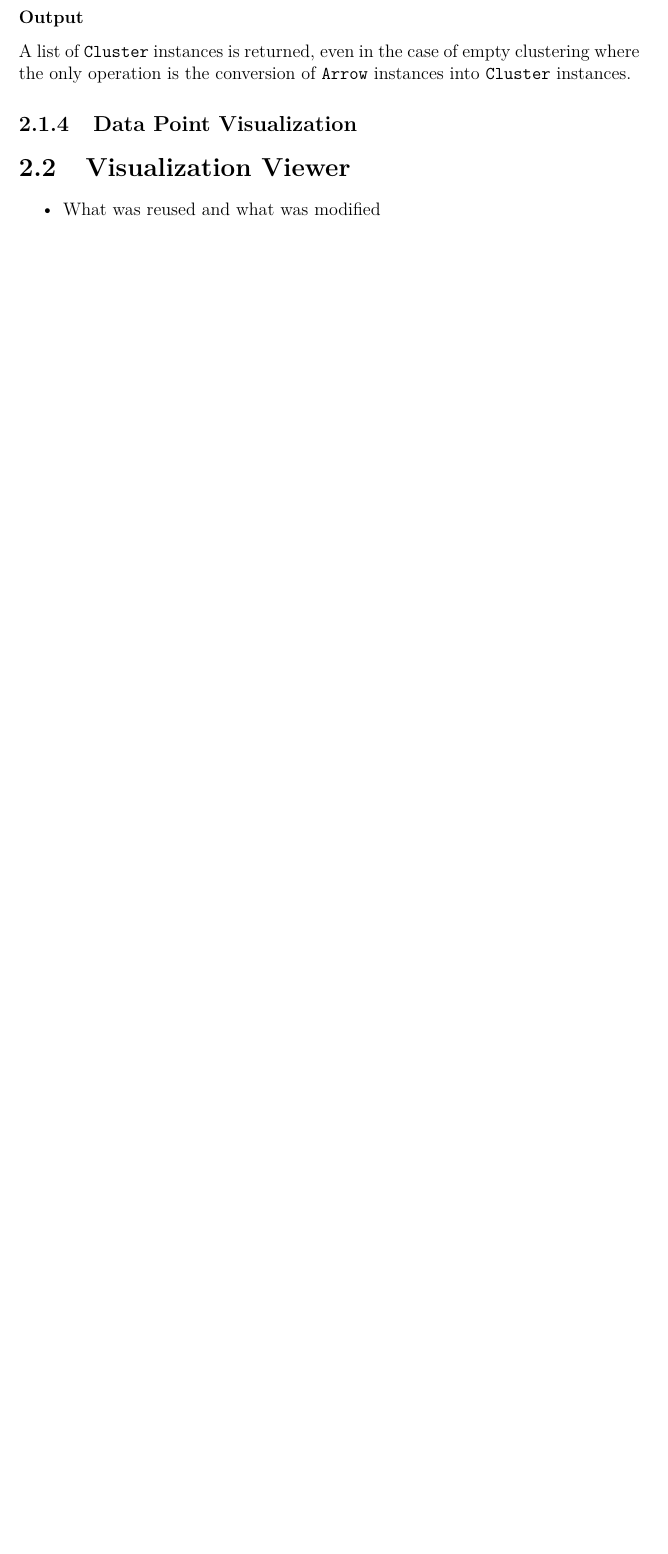
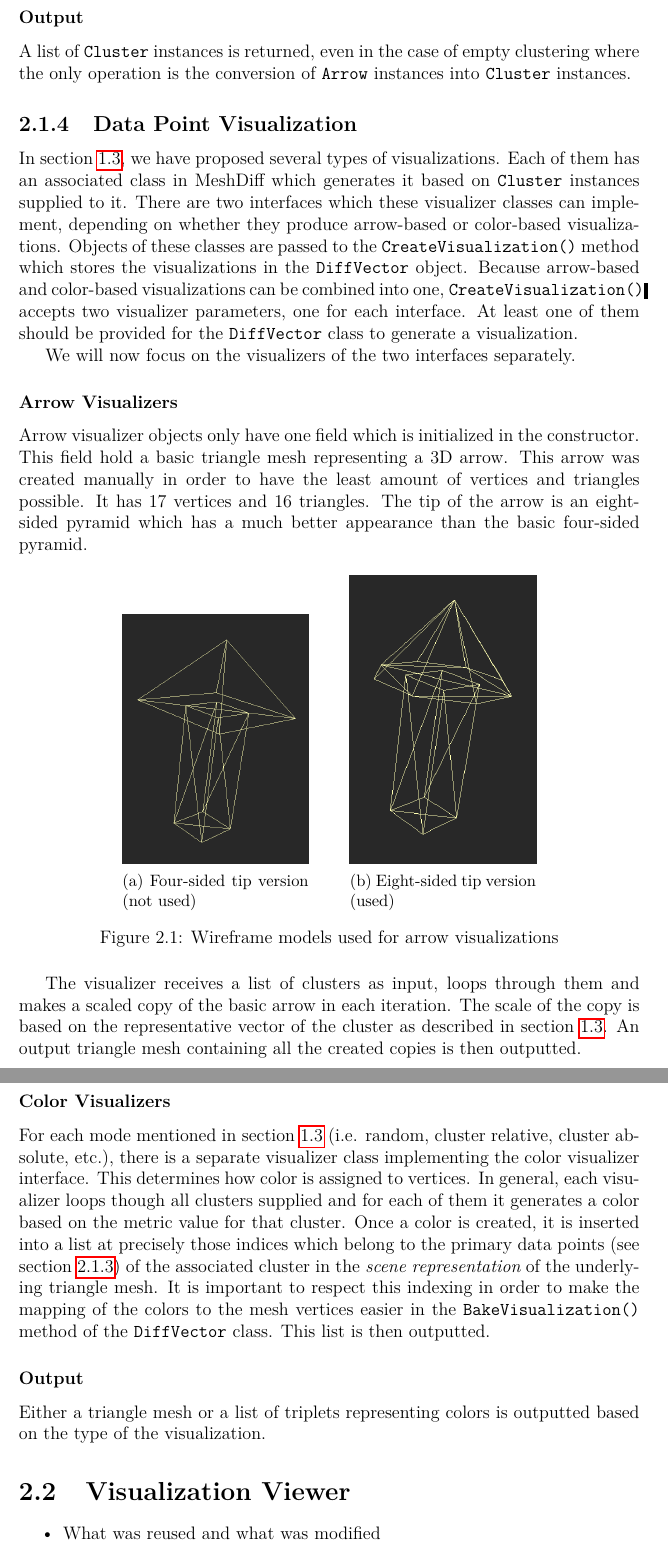
Before and after one commit to honzukka/Bachelor-Thesis, a LaTeX thesis (thesis.tex, which reads chap02.tex): part of page 23 of 27 before the commit and two parts of pages 23 and 24 of 28 after it, the two joined at a grey line, cut so that both start at the same text, the shorter picture padded with empty space. Compiled offline with pdfLaTeX.

Commit message:
implementation - text for visualization algorithm in beta

```diff
--- a/chap02.tex
+++ b/chap02.tex
@@ -177,6 +178,39 @@ A list of \verb+Cluster+ instances is returned, even in the case of empty cluste
 %%-----------------------------------------------------------------------------------------
 \subsection{Data Point Visualization}
 
+In section \ref{sec:analysis_visualizations}, we have proposed several types of visualizations. Each of them has an associated class in MeshDiff which generates it based on \verb+Cluster+ instances supplied to it. There are two interfaces which these visualizer classes can implement, depending on whether they produce arrow-based or color-based visualizations. Objects of these classes are passed to the \verb+CreateVisualization()+ method which stores the visualizations in the \verb+DiffVector+ object. Because arrow-based and color-based visualizations can be combined into one, \verb+CreateVisualization()+ accepts two visualizer parameters, one for each interface. At least one of them should be provided for the \verb+DiffVector+ class to generate a visualization.
+
+We will now focus on the visualizers of the two interfaces separately.
+
+\subsubsection{Arrow Visualizers}
+
+Arrow visualizer objects only have one field which is initialized in the constructor. This field hold a basic triangle mesh representing a 3D arrow. This arrow was created manually in order to have the least amount of vertices and triangles possible. It has 17 vertices and 16 triangles. The tip of the arrow is an eight-sided pyramid which has a much better appearance than the basic four-sided pyramid.
+
+\begin{figure}[h]
+\centering
+	\begin{subfigure}{0.3\textwidth}
+	\includegraphics[width=\textwidth]{./img/4sided_arrow.PNG}
+    \caption{Four-sided tip version (not used)}
+    \label{fig:4sided_arrow}
+	\end{subfigure}
+    \qquad
+    \begin{subfigure}{0.3\textwidth}
+	\includegraphics[width=\textwidth]{./img/8sided_arrow.PNG}
+    \caption{Eight-sided tip version (used)}
+    \label{fig:8sided_arrow}
+	\end{subfigure}
+\caption{Wireframe models used for arrow visualizations}
+\end{figure}
+
+The visualizer receives a list of clusters as input, loops through them and makes a scaled copy of the basic arrow in each iteration. The scale of the copy is based on the representative vector of the cluster as described in section \ref{sec:analysis_visualizations}. An output triangle mesh containing all the created copies is then outputted.
+
+\subsubsection{Color Visualizers}
+
+For each mode mentioned in section \ref{sec:analysis_visualizations} (i.e. random, cluster relative, cluster absolute, etc.), there is a separate visualizer class implementing the color visualizer interface. This determines how color is assigned to vertices. In general, each visualizer loops though all clusters supplied and for each of them it generates a color based on the metric value for that cluster. Once a color is created, it is inserted into a list at precisely those indices which belong to the primary data points (see section \ref{sec:implementation_clustering}) of the associated cluster in the {\it scene representation} of the underlying triangle mesh. It is important to respect this indexing in order to make the mapping of the colors to the mesh vertices easier in the \verb+BakeVisualization()+ method of the \verb+DiffVector+ class. This list is then outputted.
+
+\subsubsection{Output}
+
+Either a triangle mesh or a list of triplets representing colors is outputted based on the type of the visualization.
 %%-----------------------------------------------------------------------------------------
 %% SECTION
 %%-----------------------------------------------------------------------------------------
```
Also changed, not shown: chap01.tex (+7 -0 lines), img/4sided_arrow.PNG (added), img/8sided_arrow.PNG (added), chap02.tex (1 more changed lines).
